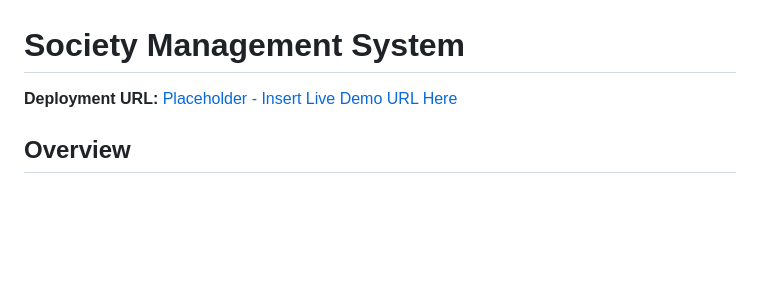
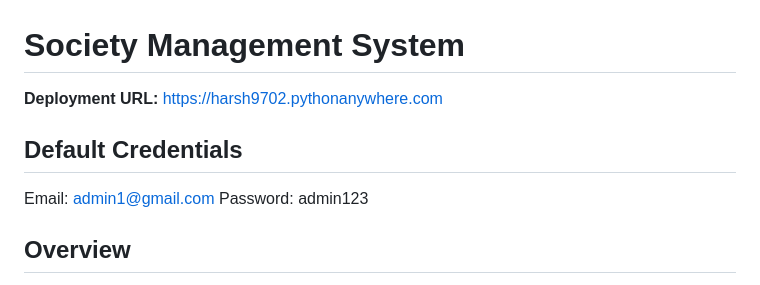
Before and after one commit to h-iori/Society-Management-System, a Markdown page: README.md, the part around the change. Drawn GitHub-style; blank space fills up the shorter version.

Commit message:
final readme

```diff
--- a/README.md
+++ b/README.md
@@ -1,6 +1,9 @@
 # Society Management System
 
-**Deployment URL:** [Placeholder - Insert Live Demo URL Here](https://example.com) <!-- Update this with the actual deployment URL once hosted -->
+**Deployment URL:** https://harsh9702.pythonanywhere.com <!-- Update this with the actual deployment UrL once hosted -->
+## Default Credentials
+Email: admin1@gmail.com
+Password: admin123
 
 ## Overview
 
```
